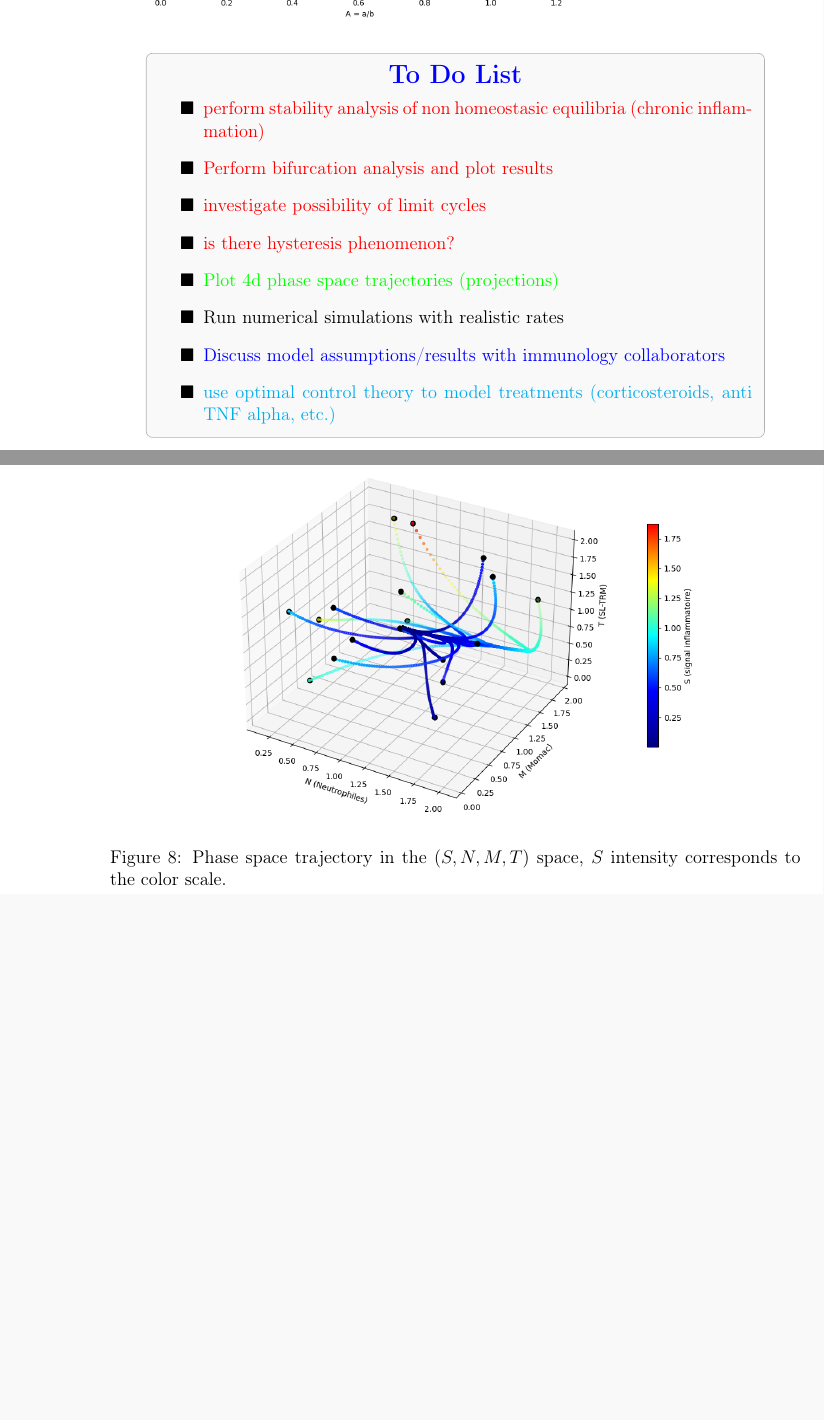
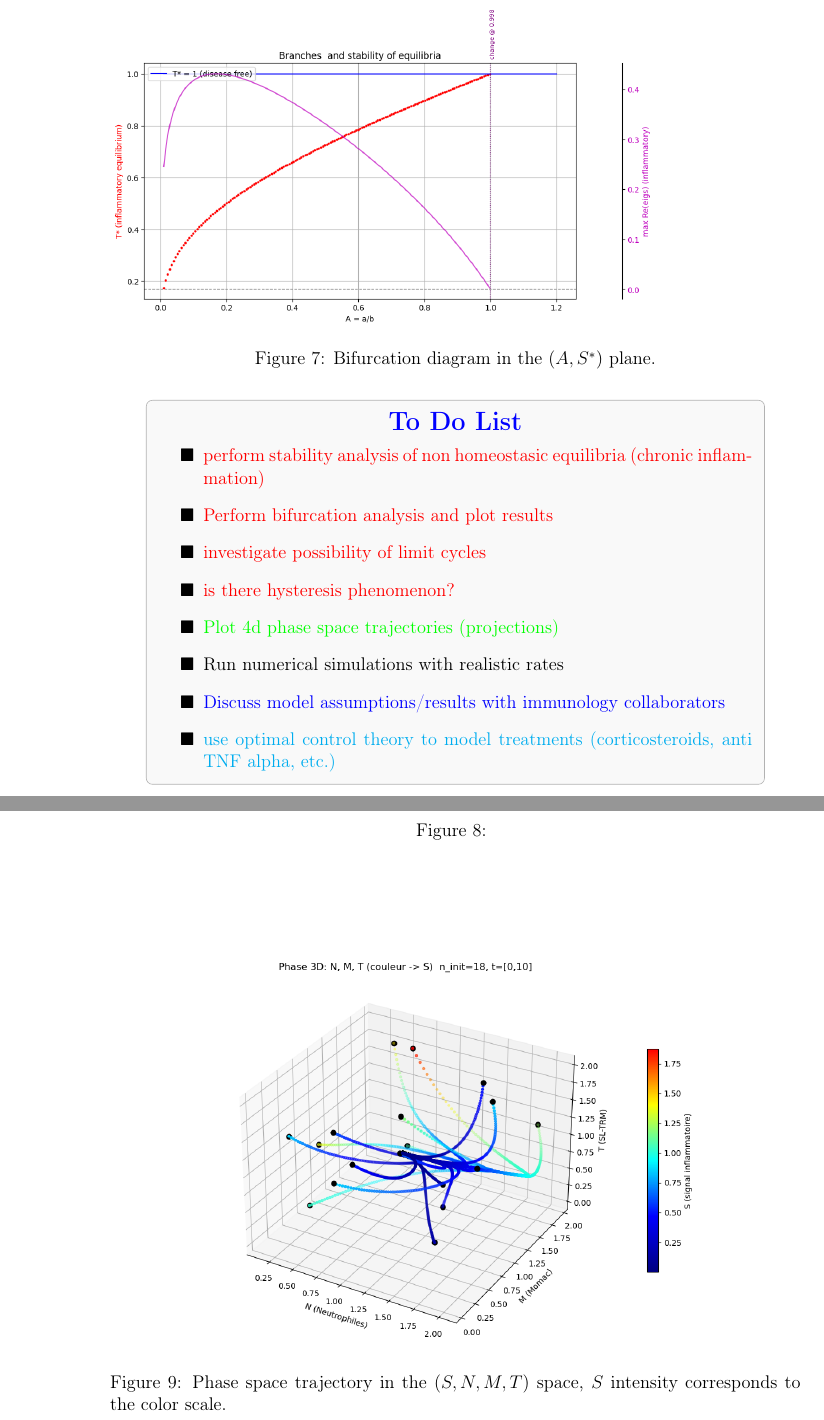
Before and after one commit to azerad/immunomath, a LaTeX paper (arthritis_model_oliv.tex): two parts of pages 12 and 13 of 15, joined at a grey line, cut at the place of the change, the shorter picture padded with empty space. Compiled offline with pdfLaTeX.

Commit message:
legendes bifurcation

```diff
--- a/arthritis_model_oliv.tex
+++ b/arthritis_model_oliv.tex
@@ -531,7 +531,9 @@ The number and stability of equilibria change as the parameter $A$ crosses these
 We can plot the bifurcation diagram in the $(A,S^*)$ plane (see Figure \ref{fig:bifurcation}).
 \begin{figure}
  \includegraphics[scale=0.5]{bifurcation_stab.png}
-\end{figure}
+  \label{fig:bifurcation}
+  \caption{Bifurcation diagram in the $(A,S^*)$ plane.}
+ \end{figure}
 \par\noindent
 \bigskip\\
 \begin{center}
```
Also changed, not shown: arthritis_model_oliv.pdf.
